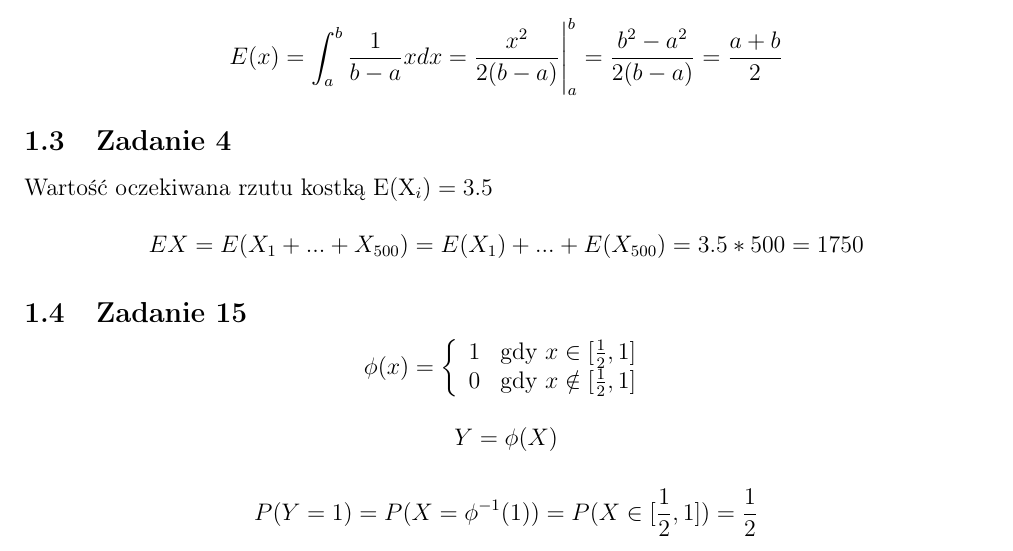
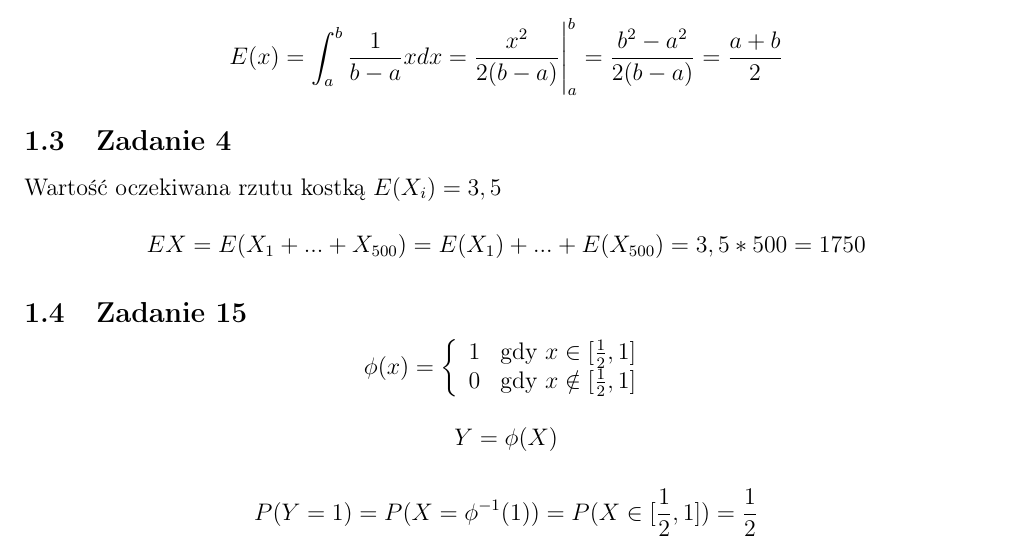
Before and after one commit to KSIUJ/RPS, a LaTeX document (zadania_rozwiazania.tex, which reads tydzien_06/zad_04.tex): part of page 2 of 2, cut so that both start at the same text. Compiled offline with pdfLaTeX.

Commit message:
Drobne poprawki w latexu w zadaniu 4.

```diff
--- a/tydzien_06/zad_04.tex
+++ b/tydzien_06/zad_04.tex
@@ -1,6 +1,6 @@
 \subsection{Zadanie 4}
-Wartość oczekiwana rzutu kostką E(X_i) = 3.5
+Wartość oczekiwana rzutu kostką $E(X_i) = 3,5$
 
 $$
-EX = E(X_1 + ... + X_{500}) = E(X_1) + ... + E(X_{500}) = 3.5 * 500 = 1750
+EX = E(X_1 + ... + X_{500}) = E(X_1) + ... + E(X_{500}) = 3,5 * 500 = 1750
 $$
```
